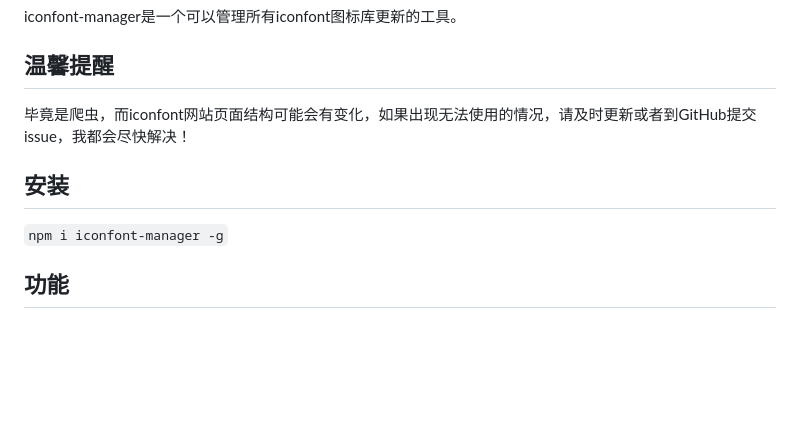
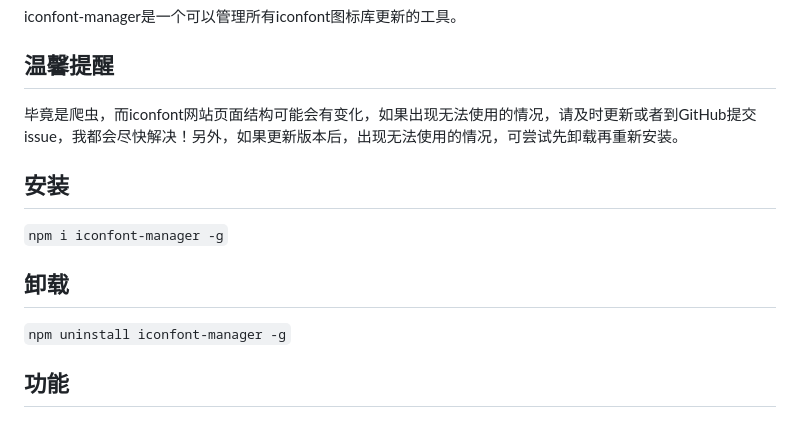
Before and after one commit to gaoxiaosi/iconfont-manager, a Markdown page: README.md, the part around the change. Drawn GitHub-style; blank space fills up the shorter version.

Commit message:
docs:更新README

```diff
--- a/README.md
+++ b/README.md
@@ -2,10 +2,13 @@
 iconfont-manager是一个可以管理所有iconfont图标库更新的工具。
 
 ## 温馨提醒
-毕竟是爬虫，而iconfont网站页面结构可能会有变化，如果出现无法使用的情况，请及时更新或者到GitHub提交issue，我都会尽快解决！
+毕竟是爬虫，而iconfont网站页面结构可能会有变化，如果出现无法使用的情况，请及时更新或者到GitHub提交issue，我都会尽快解决！另外，如果更新版本后，出现无法使用的情况，可尝试先卸载再重新安装。
 
 ## 安装
 `npm i iconfont-manager -g`
+
+## 卸载
+`npm uninstall iconfont-manager -g`
 
 ## 功能
 
```
